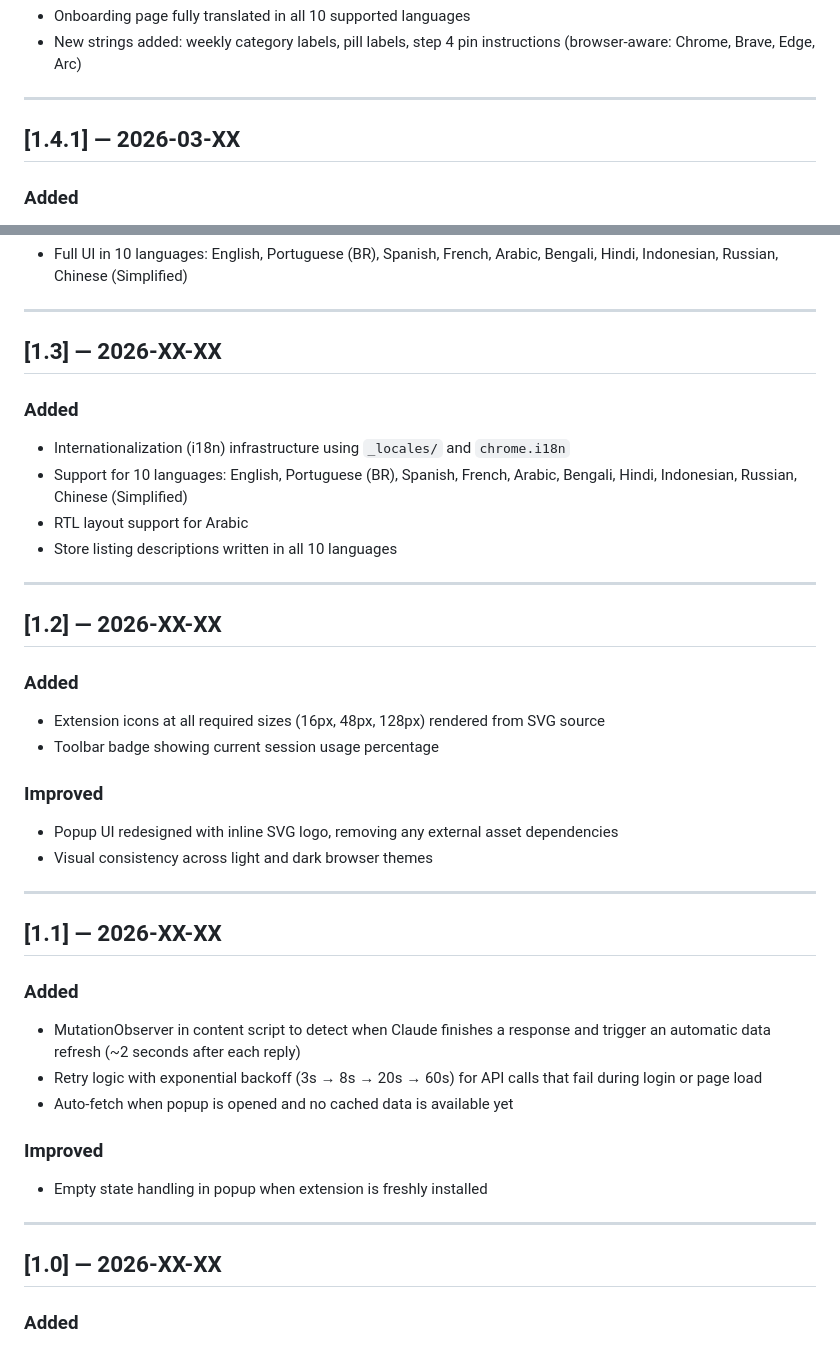
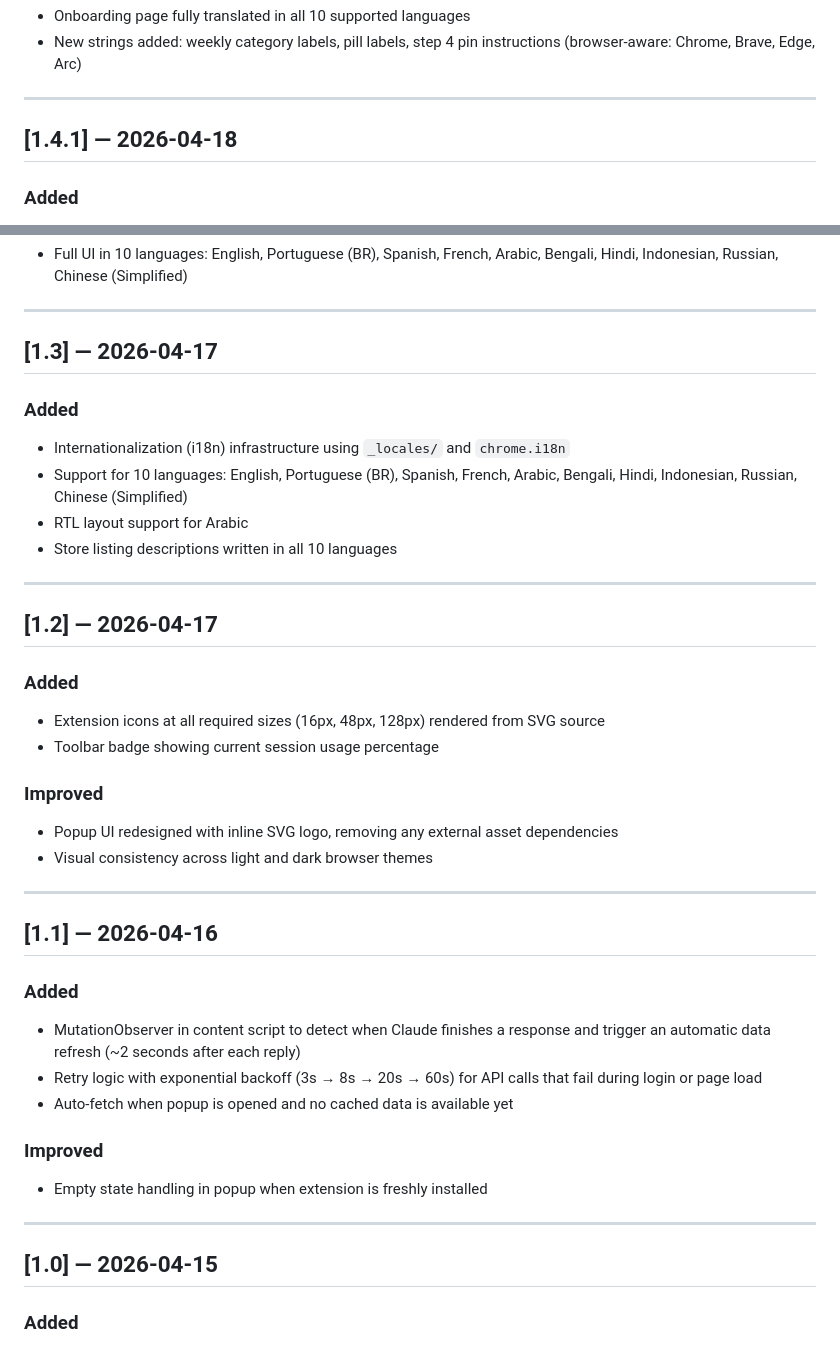
Before and after one commit to claudequotamonitor/claude-quota-monitor, a Markdown page: CHANGELOG.md, 2 parts joined by grey strips. GitHub-like rendering.

Commit message:
Fill in release dates for all versions in CHANGELOG
Co-Authored-By: Claude Sonnet 4.6 <noreply@anthropic.com>

```diff
--- a/CHANGELOG.md
+++ b/CHANGELOG.md
@@ -26,7 +26,7 @@ All notable changes to Claude Quota Monitor are documented here.
 
 ---
 
-## [1.4.1] — 2026-03-XX
+## [1.4.1] — 2026-04-18
 
 ### Added
 - **Onboarding page** — shown automatically on first install, guiding users through setup in 4 steps with browser-specific instructions to pin the extension (Chrome, Brave, Edge, Arc)
@@ -52,7 +52,7 @@ All notable changes to Claude Quota Monitor are documented here.
 
 ---
 
-## [1.3] — 2026-XX-XX
+## [1.3] — 2026-04-17
 
 ### Added
 - Internationalization (i18n) infrastructure using `_locales/` and `chrome.i18n`
@@ -62,7 +62,7 @@ All notable changes to Claude Quota Monitor are documented here.
 
 ---
 
-## [1.2] — 2026-XX-XX
+## [1.2] — 2026-04-17
 
 ### Added
 - Extension icons at all required sizes (16px, 48px, 128px) rendered from SVG source
@@ -74,7 +74,7 @@ All notable changes to Claude Quota Monitor are documented here.
 
 ---
 
-## [1.1] — 2026-XX-XX
+## [1.1] — 2026-04-16
 
 ### Added
 - MutationObserver in content script to detect when Claude finishes a response and trigger an automatic data refresh (~2 seconds after each reply)
@@ -86,7 +86,7 @@ All notable changes to Claude Quota Monitor are documented here.
 
 ---
 
-## [1.0] — 2026-XX-XX
+## [1.0] — 2026-04-15
 
 ### Added
 - Initial working version
```
